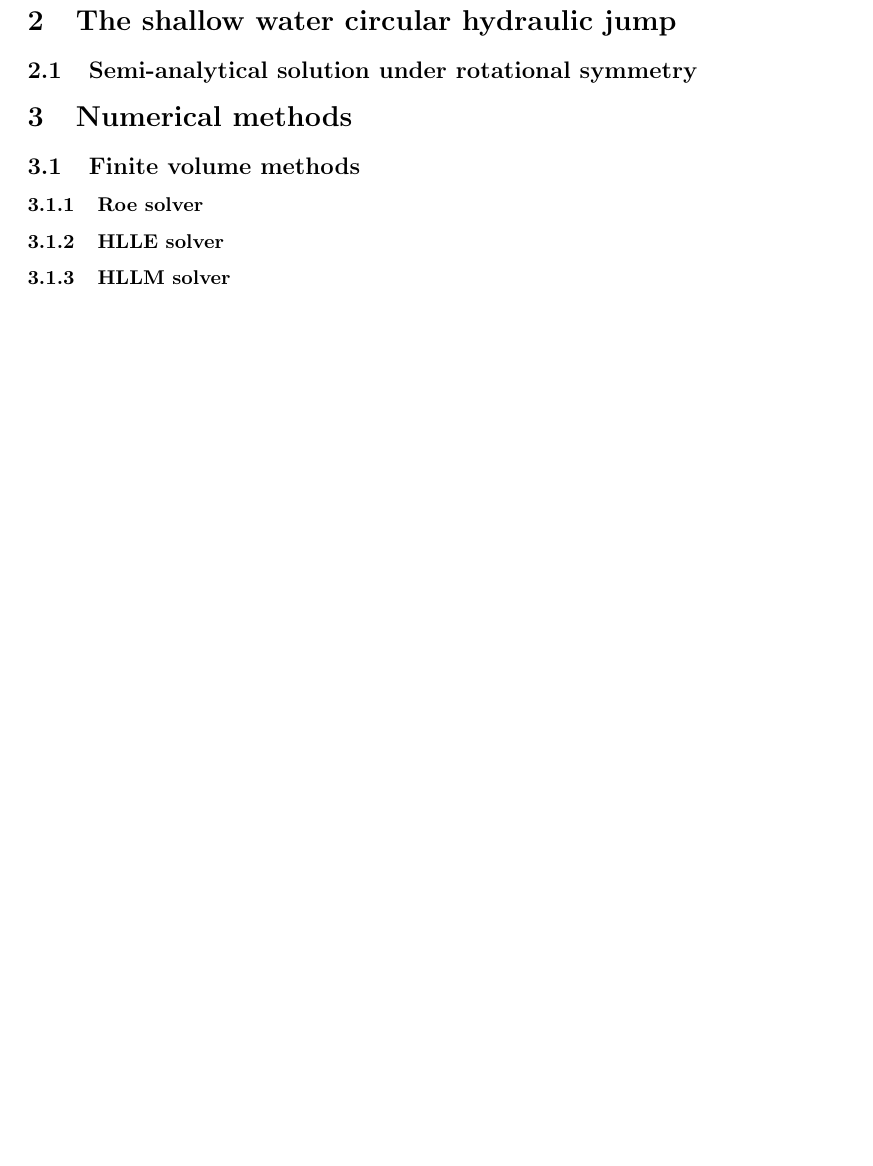
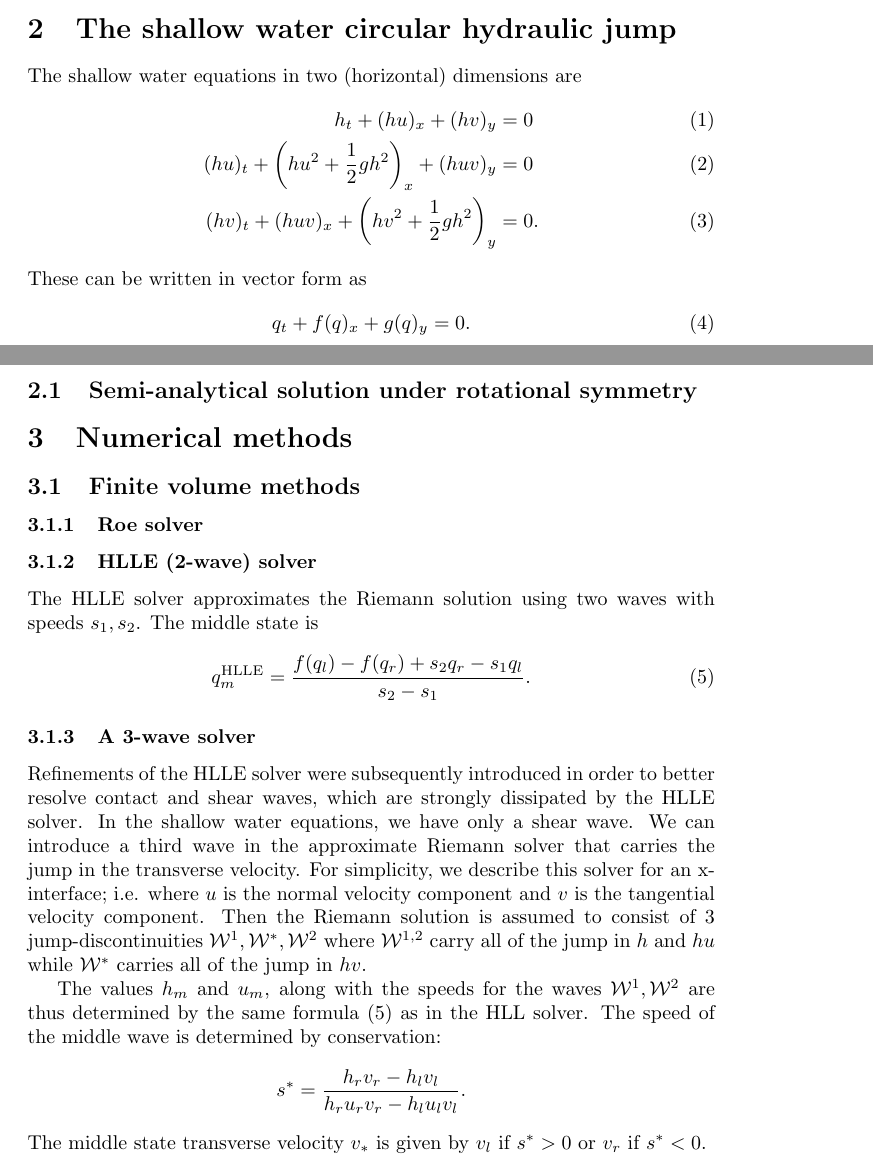
Before and after one commit to ketch/circular_hydraulic_jump, a LaTeX paper (numerics_paper/numerical_chj.tex): part of page 3 of 5 before the commit and two parts of pages 2 and 3 of 5 after it, the two joined at a grey line, cut so that both start at the same text, the shorter picture padded with empty space. Compiled offline with pdfLaTeX.

Commit message:
Add 3-wave solver.

```diff
--- a/numerics_paper/numerical_chj.tex
+++ b/numerics_paper/numerical_chj.tex
@@ -1,4 +1,8 @@
 \documentclass{article}
+
+\usepackage{amsmath}
+
+\newcommand{\W}{{\mathcal W}}
 
 \title{Numerical simulation of the shallow water circular hydraulic jump}
 
@@ -86,6 +90,16 @@ numerical instability but instead is the manifestation of a true physical
 instability \cite{moschetta2001carbuncle,elling2009carbuncle}.
 
 \section{The shallow water circular hydraulic jump}
+The shallow water equations in two (horizontal) dimensions are
+\begin{align}
+    h_t + (hu)_x + (hv)_y & = 0 \\
+    (hu)_t + \left(hu^2 + \frac{1}{2}gh^2\right)_x + (huv)_y & = 0 \\
+    (hv)_t + (huv)_x + \left(hv^2 + \frac{1}{2}gh^2\right)_y & = 0.
+\end{align}
+These can be written in vector form as
+\begin{align}
+    q_t + f(q)_x + g(q)_y & = 0.
+\end{align}
 
 \subsection{Semi-analytical solution under rotational symmetry}
 
@@ -95,9 +109,32 @@ instability \cite{moschetta2001carbuncle,elling2009carbuncle}.
 
 \subsubsection{Roe solver}
 
-\subsubsection{HLLE solver}
+\subsubsection{HLLE (2-wave) solver}
+The HLLE solver approximates the Riemann solution using two waves with
+speeds $s_1, s_2$.  The middle state is
+\begin{align} \label{qm-HLL}
+    q_m^\textup{HLLE} = \frac{f(q_l) - f(q_r) + s_2 q_r - s_1 q_l}{s_2 - s_1}.
+\end{align}
 
-\subsubsection{HLLM solver}
+
+\subsubsection{A 3-wave solver}
+Refinements of the HLLE solver were subsequently introduced in order to better
+resolve contact and shear waves, which are strongly dissipated by the HLLE solver.
+In the shallow water equations, we have only a shear wave.  We can introduce a third
+wave in the approximate Riemann solver that carries the jump in the transverse velocity.
+For simplicity, we describe this solver for an x-interface; i.e. where $u$ is the normal
+velocity component and $v$ is the tangential velocity component.  Then the Riemann
+solution is assumed to consist of 3 jump-discontinuities $\W^1, \W^*, \W^2$ where $\W^{1,2}$
+carry all of the jump in $h$ and $hu$ while $\W^*$ carries all of the jump in $hv$.
+
+The values $h_m$ and $u_m$, along with the speeds for the waves $\W^1,\W^2$
+are thus determined by the same formula \eqref{qm-HLL} as in the HLL solver.
+The speed of the middle wave is determined by conservation:
+$$
+    s^* = \frac{h_r v_r - h_l v_l}{h_r u_r v_r - h_l u_l v_l}.
+$$
+The middle state transverse velocity $v_*$ is given by $v_l$ if $s^*>0$ or $v_r$ if $s^*<0$.
+
 
 \subsection{Continuous Galerkin method}
 
```
